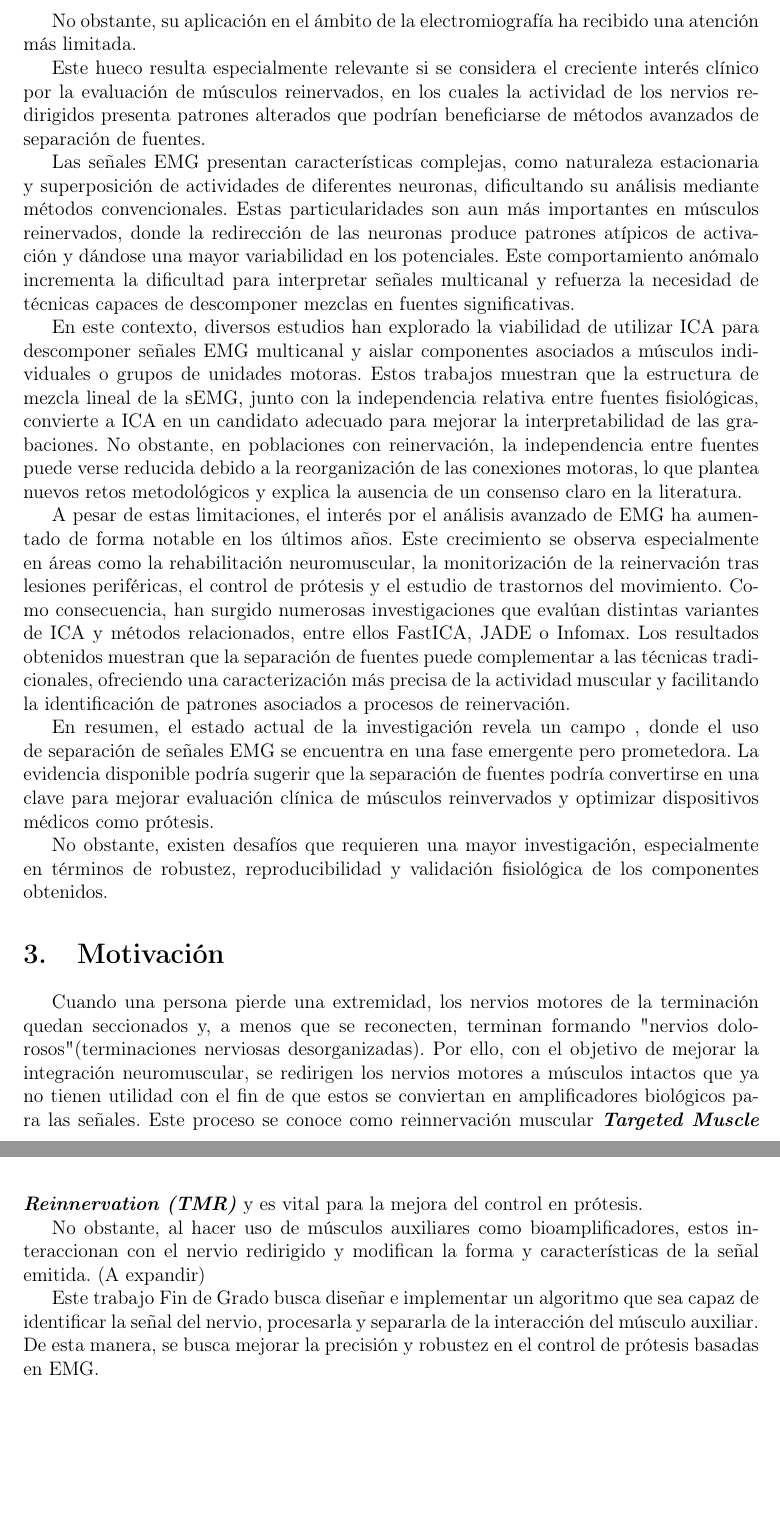
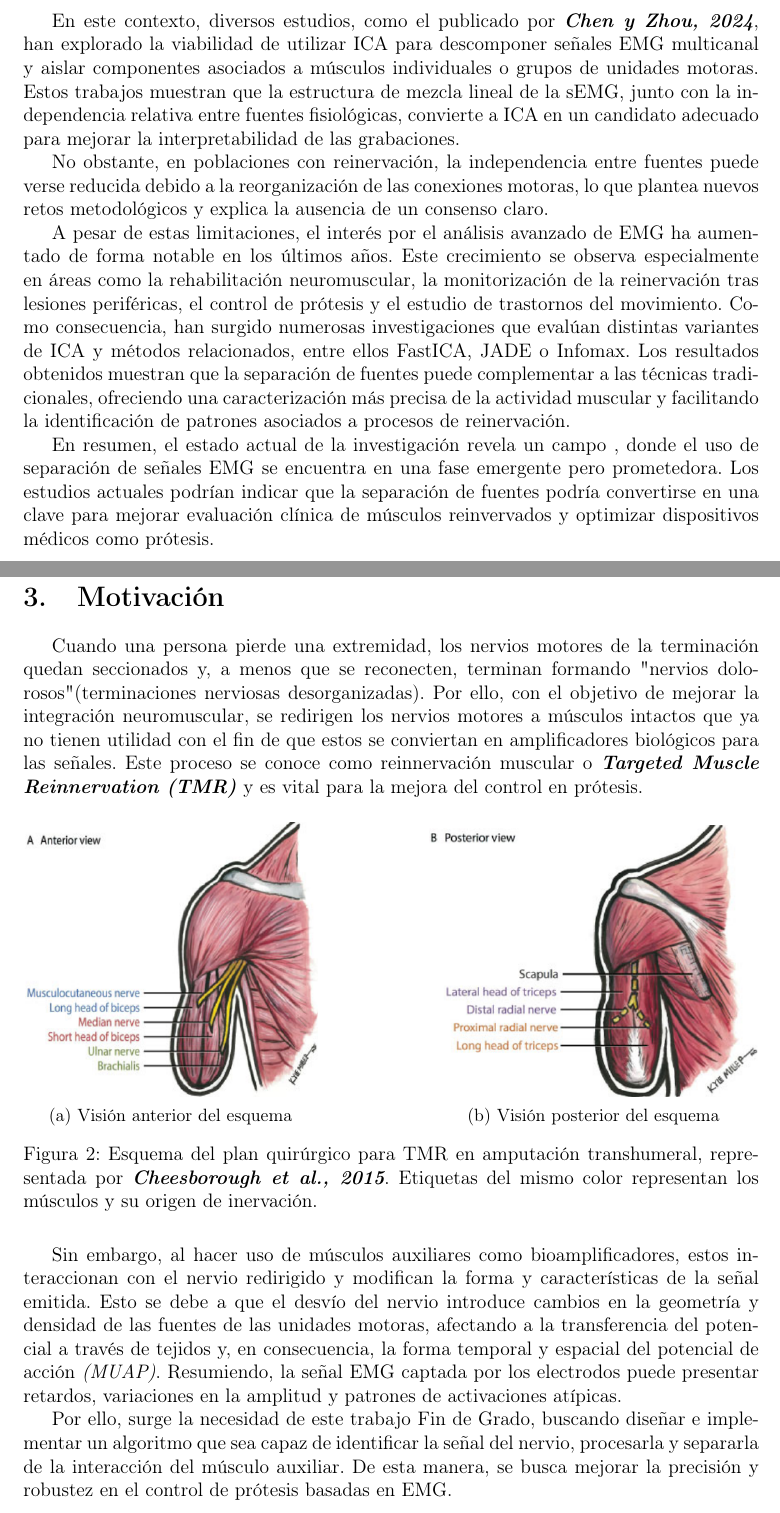
Before and after one commit to acobianiregui/TFG, a LaTeX document (Anexo B/AnexoB.tex): two parts of pages 3 and 4 of 9 before the commit and two parts of pages 3 and 4 of 10 after it, joined at a grey line, cut at the place of the change, the shorter picture padded with empty space. Compiled offline with pdfLaTeX.

Commit message:
Updates from Overleaf

```diff
--- a/Anexo B/AnexoB.tex
+++ b/Anexo B/AnexoB.tex
@@ -133,25 +133,36 @@ Artículos científicos publicados durante los últimos años han demostrado que
 \end{figure}
 
 
-No obstante, su aplicación en el ámbito de la electromiografía ha recibido una atención más limitada.
+En este contexto, diversos estudios, como el publicado por \textbf{\textit{\cite{chen_2cfastica_2024}}}, han explorado la viabilidad de utilizar ICA para descomponer señales EMG multicanal y aislar componentes asociados a músculos individuales o grupos de unidades motoras. Estos trabajos muestran que la estructura de mezcla lineal de la sEMG, junto con la independencia relativa entre fuentes fisiológicas, convierte a ICA en un candidato adecuado para mejorar la interpretabilidad de las grabaciones.
 
-Este hueco resulta especialmente relevante si se considera el creciente interés clínico por la evaluación de músculos reinervados, en los cuales la actividad de los nervios redirigidos presenta patrones alterados que podrían beneficiarse de métodos avanzados de separación de fuentes.
-
-Las señales EMG presentan características complejas, como naturaleza estacionaria y superposición de actividades de diferentes neuronas, dificultando su análisis mediante métodos convencionales. Estas particularidades son aun más importantes en músculos reinervados, donde la redirección de las neuronas produce patrones atípicos de activación y dándose una mayor variabilidad en los potenciales. Este comportamiento anómalo incrementa la dificultad para interpretar señales multicanal y refuerza la necesidad de técnicas capaces de descomponer mezclas en fuentes significativas.
-
-En este contexto, diversos estudios han explorado la viabilidad de utilizar ICA para descomponer señales EMG multicanal y aislar componentes asociados a músculos individuales o grupos de unidades motoras. Estos trabajos muestran que la estructura de mezcla lineal de la sEMG, junto con la independencia relativa entre fuentes fisiológicas, convierte a ICA en un candidato adecuado para mejorar la interpretabilidad de las grabaciones. No obstante, en poblaciones con reinervación, la independencia entre fuentes puede verse reducida debido a la reorganización de las conexiones motoras, lo que plantea nuevos retos metodológicos y explica la ausencia de un consenso claro en la literatura.
+No obstante, en poblaciones con reinervación, la independencia entre fuentes puede verse reducida debido a la reorganización de las conexiones motoras, lo que plantea nuevos retos metodológicos y explica la ausencia de un consenso claro.
 
 A pesar de estas limitaciones, el interés por el análisis avanzado de EMG ha aumentado de forma notable en los últimos años. Este crecimiento se observa especialmente en áreas como la rehabilitación neuromuscular, la monitorización de la reinervación tras lesiones periféricas, el control de prótesis y el estudio de trastornos del movimiento. Como consecuencia, han surgido numerosas investigaciones que evalúan distintas variantes de ICA y métodos relacionados, entre ellos FastICA, JADE o Infomax. Los resultados obtenidos muestran que la separación de fuentes puede complementar a las técnicas tradicionales, ofreciendo una caracterización más precisa de la actividad muscular y facilitando la identificación de patrones asociados a procesos de reinervación.
 
-En resumen, el estado actual de la investigación revela un campo , donde el uso de separación de señales EMG se encuentra en una fase emergente pero prometedora. La evidencia disponible podría sugerir que la separación de fuentes podría convertirse en una clave para mejorar evaluación clínica de músculos reinvervados y optimizar dispositivos médicos como prótesis.
+En resumen, el estado actual de la investigación revela un campo , donde el uso de separación de señales EMG se encuentra en una fase emergente pero prometedora. Los estudios actuales podrían indicar que la separación de fuentes podría convertirse en una clave para mejorar evaluación clínica de músculos reinvervados y optimizar dispositivos médicos como prótesis.
+
+\clearpage
+\chapter{Motivación}
+Cuando una persona pierde una extremidad, los nervios motores de la terminación quedan seccionados y, a menos que se reconecten, terminan formando "nervios dolorosos" (terminaciones nerviosas desorganizadas). Por ello, con el objetivo de mejorar la integración neuromuscular, se redirigen los nervios motores a músculos intactos que ya no tienen utilidad con el fin de que estos se conviertan en amplificadores biológicos para las señales. Este proceso se conoce como reinnervación muscular o \textbf{\textit{Targeted Muscle Reinnervation (TMR)}} y es vital para la mejora del control en prótesis.
+\begin{figure}[H]
+    \centering
+    \begin{subfigure}[b]{0.4\textwidth}
+        \centering
+        \includegraphics[width=\textwidth, height=0.93\textwidth]{Anexo B/figuras/TMR_anterior.png}
+        \caption{Visión anterior del esquema}
+        \label{fig:1a}
+    \end{subfigure}
+    \hfill
+    \begin{subfigure}[b]{0.45\textwidth}
+        \centering
+        \includegraphics[width=\textwidth]{Anexo B/figuras/TMR_posterior.png}
+        \caption{Visión posterior del esquema}
+        \label{fig:1b}
+    \end{subfigure}
+    \caption{Esquema del plan quirúrgico para TMR en amputación transhumeral, representada por \textbf{\textit{\cite{cheesborough_targeted_2015}}}. Etiquetas del mismo color representan los músculos y su origen de inervación.}
+    \label{fig:comparacion}
+\end{figure}
+
+Sin embargo, al hacer uso de músculos auxiliares como bioamplificadores, estos interaccionan con el nervio redirigido y modifican la forma y características de la señal emitida. Esto se debe a que el desvío del nervio introduce cambios en la geometría y densidad de las fuentes de las unidades motoras, afectando a la transferencia del potencial a través de tejidos y, en consecuencia, la forma temporal y espacial del potencial de acción \textit{(MUAP)}. Resumiendo, la señal EMG captada por los electrodos puede presentar retardos, variaciones en la amplitud y patrones de activaciones atípicas.
 
 
-No obstante, existen desafíos que requieren una mayor investigación, especialmente en términos de robustez, reproducibilidad y validación fisiológica de los componentes obtenidos. \space \space \space
-%%%%%%%%%%%%%%
-
-%Actualmente, se dispone de una gran variedad de estudios que investigan los algoritmos de separación de señales y sus aplicaciones en ámbitos como imágenes, sonido e incluso señales EEG. No obstante, la implementación de estas técnicas en señales electromiográficas permanece relativamente poco explorada, a pesar de su potencial para ofrecer información valiosa sobre músculos reinervados.  (A expandir)
-%Las señales EMG presentan carecterísticas complejas, como su naturaleza no estacionaria y la superposición de actividades de múltiples unidades motoras, lo que dificulta su análisis mediante métodos convencionales. Estas particularidades hacen que la separación de fuentes sea un reto técnico, pero también una oportunidad para obtener información más precisa y específica sobre la actividad muscular.
-
-%La aplicación de algoritmos de separación de fuentes independientes (ICA y técnicas similares) puede permitir aislar componentes específicos, facilitando la evaluación de la función muscular, la monitorización de la recuperación tras lesiones o cirugías y
-\chapter{Motivación}
-Cuando una persona pierde una extremidad, los nervios motores de la terminación quedan seccionados y, a menos que se reconecten, terminan formando "nervios dolorosos" (terminaciones nerviosas desorganizadas). Por ello, con el objetivo de mejorar la integración neuromuscular, se redirigen los nervios motores a músculos intactos que ya no tienen utilidad con el fin de que estos se conviertan en amplificadores biológicos para las señales. Este proceso se conoce como reinnervación muscular \textbf{\textit{Targeted Muscle Reinnervation (TMR)}} y es vital para la mejora del control en prótesis.
@@ -161,11 +169,5 @@ Cuando una persona pierde una extremidad, los nervios motores de la terminación
-    \caption{Caption}
-    \label{fig:placeholder}
-\end{figure}
-
-No obstante, al hacer uso de músculos auxiliares como bioamplificadores, estos interaccionan con el nervio redirigido y modifican la forma y características de la señal emitida. (A expandir) %Feedback Romano?
-
-Este trabajo Fin de Grado busca diseñar e implementar un algoritmo que sea capaz de identificar la señal del nervio, procesarla y separarla de la interacción del músculo auxiliar. De esta manera, se busca mejorar la precisión y robustez en el control de prótesis basadas en EMG.
-
+Por ello, surge la necesidad de este trabajo Fin de Grado, buscando diseñar e implementar un algoritmo que sea capaz de identificar la señal del nervio, procesarla y separarla de la interacción del músculo auxiliar. De esta manera, se busca mejorar la precisión y robustez en el control de prótesis basadas en EMG.
+\clearpage
 \chapter{Objetivos del proyecto}
 Para realizar este Trabajo Fin de Grado de manera satisfactoria, es crucial establecer las metas que guían el desarrollo del mismo. Por ello, en esta sección se definirán los objetivos que orientan tanto la parte teórica como la práctica del proyecto para así asegurar una estructura coherente y enfoque preciso.
 
```
Also changed, not shown: Anexo B/AnexoB.tex (20 more changed lines).
